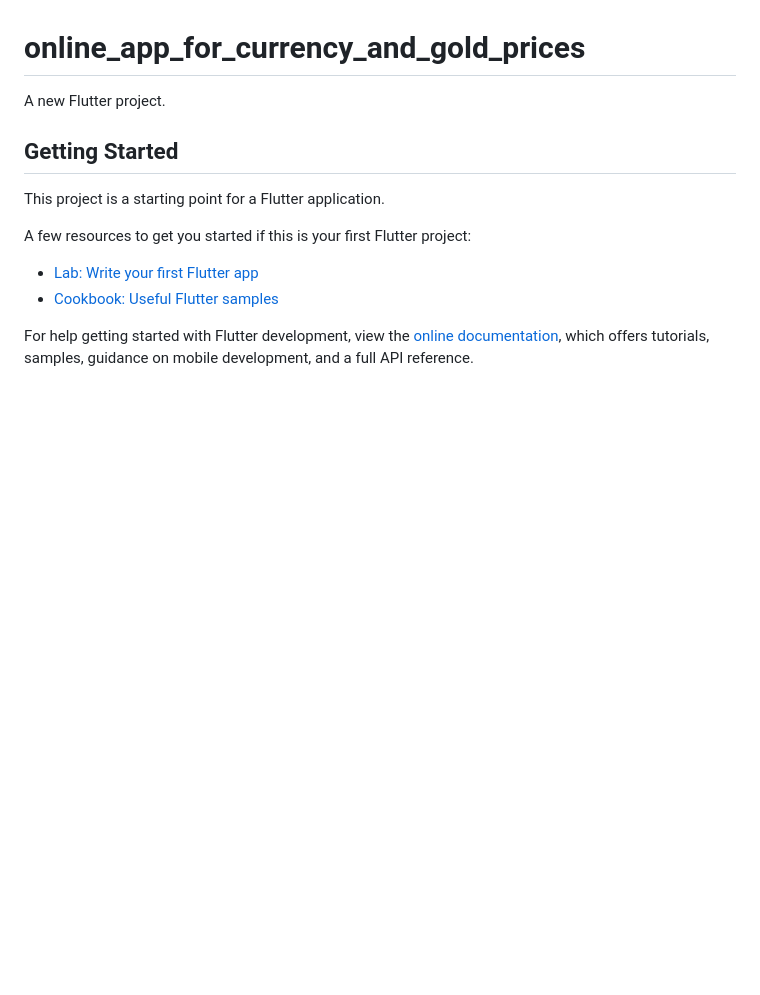
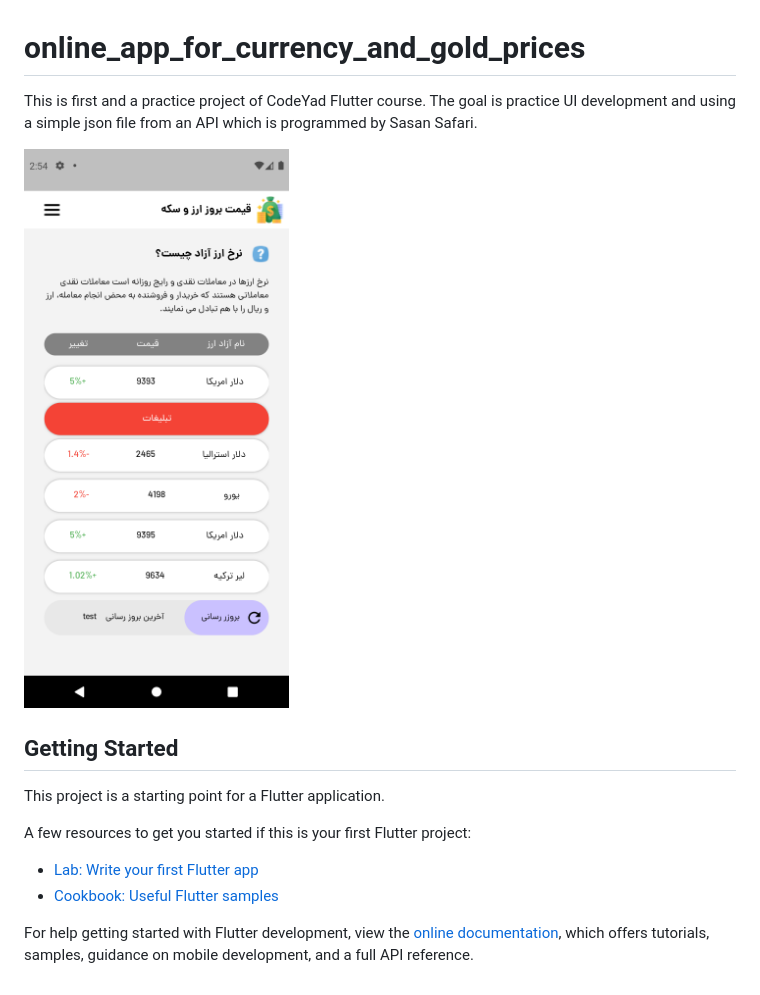
Before and after one commit to aminmk99/online-app-for-currency-and-gold-prices, a Markdown page: README.md, the part around the change. Rendered like a GitHub page; pictures changed too: images/home-screen.png (added); blank space fills up the shorter version.

Commit message:
Writed some info in readme file and added image

```diff
--- a/README.md
+++ b/README.md
@@ -1,6 +1,10 @@
 # online_app_for_currency_and_gold_prices
 
-A new Flutter project.
+This is first and a practice project of CodeYad Flutter course.
+The goal is practice UI development and using a simple json file from an API which is programmed by Sasan Safari.
+
+[//]: # (![Screen-Shot]&#40;images/home-screen.png&#41;)
+<img src="images/home-screen.png" width="400" height="800">
 
 ## Getting Started
 
```
Also changed, not shown: 1 other file.
